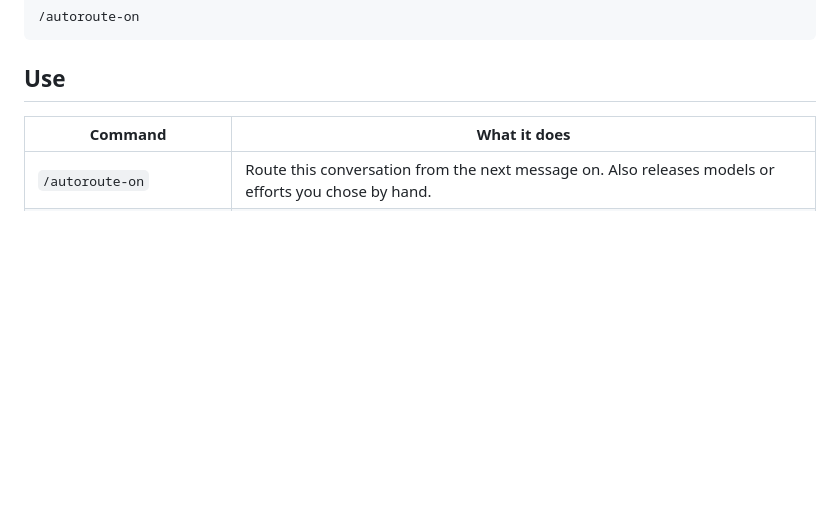
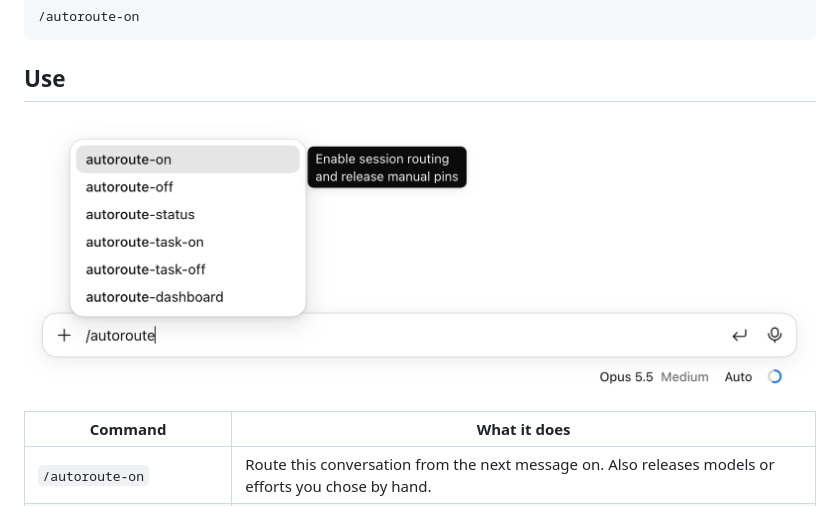
Before and after one commit to rabbit-roger/autoroute, a Markdown page: README.md, the part around the change. GitHub-like rendering; pictures changed too: docs/images/commands.png (added); blank space fills up the shorter version.

Commit message:
README: add a screenshot of the commands in the autocomplete
Co-Authored-By: Claude Opus 5.5 <noreply@anthropic.com>

````diff
--- a/README.md
+++ b/README.md
@@ -71,6 +71,8 @@ In the Claude desktop app, click **+** next to the prompt box, then **Plugins**,
 ```
 
 ## Use
+
+![Autoroute commands in the Claude Code autocomplete](docs/images/commands.png)
 
 | Command | What it does |
 | --- | --- |
````
